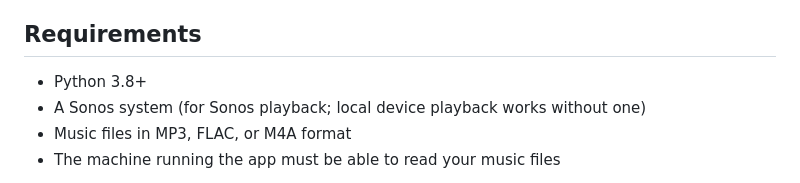
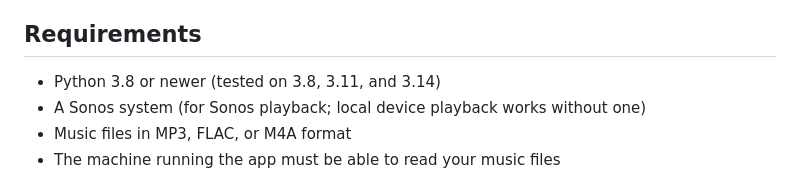
Before and after one commit to amarks/sonos-album-player, a Markdown page: README.md, the part around the change. GitHub-like rendering.

Commit message:
README: note tested Python versions
Called out 3.8 (NAS deploy), 3.11 (Docker), and 3.14 (dev) as
confirmed-working so someone hitting a version-specific bug knows
what's been verified vs. what hasn't.

Co-Authored-By: Claude Opus 4.7 <noreply@anthropic.com>

```diff
--- a/README.md
+++ b/README.md
@@ -21,7 +21,7 @@ A self-hosted web app for browsing your music library by album and playing throu
 
 ## Requirements
 
-- Python 3.8+
+- Python 3.8 or newer (tested on 3.8, 3.11, and 3.14)
 - A Sonos system (for Sonos playback; local device playback works without one)
 - Music files in MP3, FLAC, or M4A format
 - The machine running the app must be able to read your music files
```
